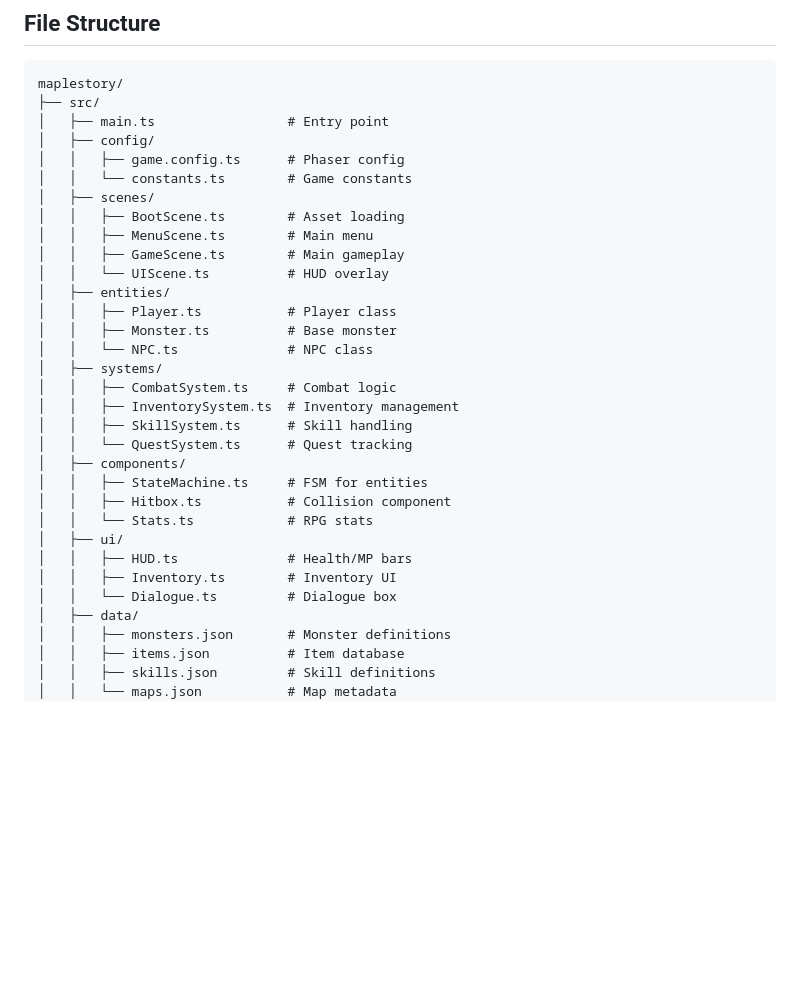
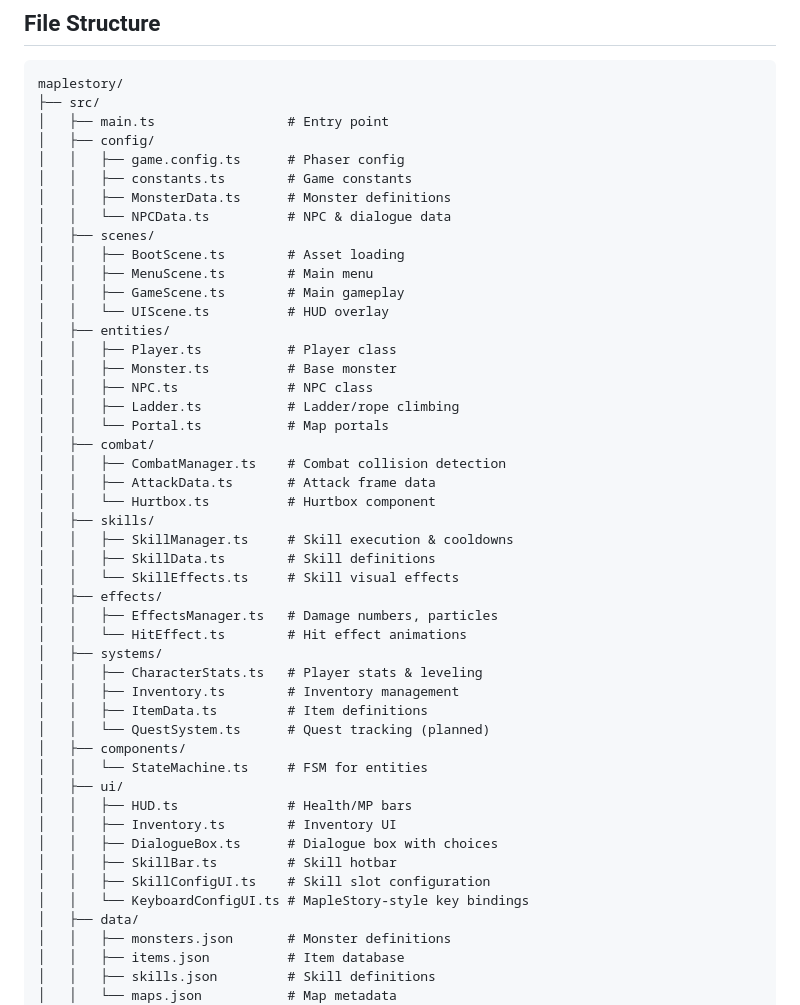
Before and after one commit to nguyendon/maplestory, a Markdown page: plan.md, the part around one of its changes. GitHub-like rendering; blank space fills up the shorter version.

```diff
--- a/plan.md
+++ b/plan.md
@@ -342,7 +342,9 @@ maplestory/
 │   ├── main.ts                 # Entry point
 │   ├── config/
 │   │   ├── game.config.ts      # Phaser config
-│   │   └── constants.ts        # Game constants
+│   │   ├── constants.ts        # Game constants
+│   │   ├── MonsterData.ts      # Monster definitions
+│   │   └── NPCData.ts          # NPC & dialogue data
 │   ├── scenes/
 │   │   ├── BootScene.ts        # Asset loading
 │   │   ├── MenuScene.ts        # Main menu
@@ -351,20 +353,34 @@ maplestory/
 │   ├── entities/
 │   │   ├── Player.ts           # Player class
 │   │   ├── Monster.ts          # Base monster
-│   │   └── NPC.ts              # NPC class
+│   │   ├── NPC.ts              # NPC class
+│   │   ├── Ladder.ts           # Ladder/rope climbing
+│   │   └── Portal.ts           # Map portals
+│   ├── combat/
+│   │   ├── CombatManager.ts    # Combat collision detection
+│   │   ├── AttackData.ts       # Attack frame data
+│   │   └── Hurtbox.ts          # Hurtbox component
+│   ├── skills/
+│   │   ├── SkillManager.ts     # Skill execution & cooldowns
+│   │   ├── SkillData.ts        # Skill definitions
+│   │   └── SkillEffects.ts     # Skill visual effects
+│   ├── effects/
+│   │   ├── EffectsManager.ts   # Damage numbers, particles
+│   │   └── HitEffect.ts        # Hit effect animations
 │   ├── systems/
-│   │   ├── CombatSystem.ts     # Combat logic
-│   │   ├── InventorySystem.ts  # Inventory management
-│   │   ├── SkillSystem.ts      # Skill handling
-│   │   └── QuestSystem.ts      # Quest tracking
+│   │   ├── CharacterStats.ts   # Player stats & leveling
+│   │   ├── Inventory.ts        # Inventory management
+│   │   ├── ItemData.ts         # Item definitions
+│   │   └── QuestSystem.ts      # Quest tracking (planned)
 │   ├── components/
-│   │   ├── StateMachine.ts     # FSM for entities
-│   │   ├── Hitbox.ts           # Collision component
-│   │   └── Stats.ts            # RPG stats
+│   │   └── StateMachine.ts     # FSM for entities
 │   ├── ui/
 │   │   ├── HUD.ts              # Health/MP bars
 │   │   ├── Inventory.ts        # Inventory UI
-│   │   └── Dialogue.ts         # Dialogue box
+│   │   ├── DialogueBox.ts      # Dialogue box with choices
+│   │   ├── SkillBar.ts         # Skill hotbar
+│   │   ├── SkillConfigUI.ts    # Skill slot configuration
+│   │   └── KeyboardConfigUI.ts # MapleStory-style key bindings
 │   ├── data/
 │   │   ├── monsters.json       # Monster definitions
 │   │   ├── items.json          # Item database
```
Also changed, not shown: other parts of plan.md (+30 -30 lines).
